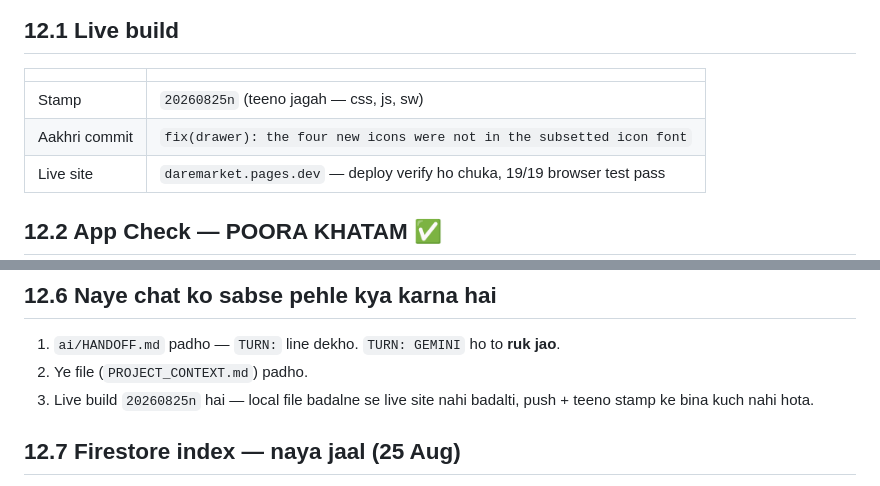
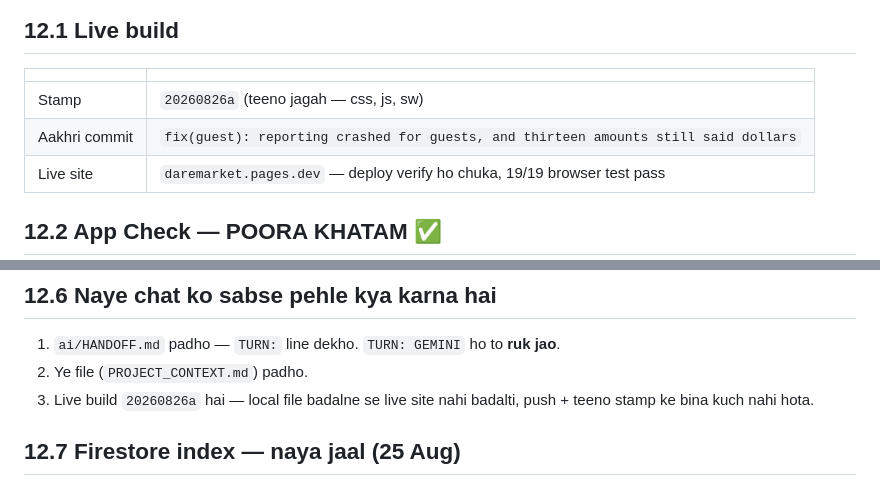
Before and after one commit to Lovepreetbabuji/misnivo, a Markdown page: PROJECT_CONTEXT.md, 2 parts joined by grey strips. GitHub-like rendering.

```diff
--- a/PROJECT_CONTEXT.md
+++ b/PROJECT_CONTEXT.md
@@ -188,8 +188,8 @@ nahi dekh sakte — `ai/HANDOFF.md` hi ek jagah hai jahan baari saunpi jaati hai
 
 | | |
 |---|---|
-| Stamp | `20260825n` (teeno jagah — css, js, sw) |
-| Aakhri commit | `fix(drawer): the four new icons were not in the subsetted icon font` |
+| Stamp | `20260826a` (teeno jagah — css, js, sw) |
+| Aakhri commit | `fix(guest): reporting crashed for guests, and thirteen amounts still said dollars` |
 | Live site | `daremarket.pages.dev` — deploy verify ho chuka, 19/19 browser test pass |
 
 ## 12.2 App Check — POORA KHATAM ✅
@@ -288,7 +288,7 @@ tareeke se hoti hai. Agli baar `count()` likhne se pehle ye yaad karo.
 
 1. `ai/HANDOFF.md` padho — `TURN:` line dekho. `TURN: GEMINI` ho to **ruk jao**.
 2. Ye file (`PROJECT_CONTEXT.md`) padho.
-3. Live build `20260825n` hai — local file badalne se live site nahi badalti,
+3. Live build `20260826a` hai — local file badalne se live site nahi badalti,
    push + teeno stamp ke bina kuch nahi hota.
 
 ## 12.7 Firestore index — naya jaal (25 Aug)
```
Also changed, not shown: ai/HANDOFF.md (+28 -29 lines), ai/bugs_found.md (+44 -1 lines).
